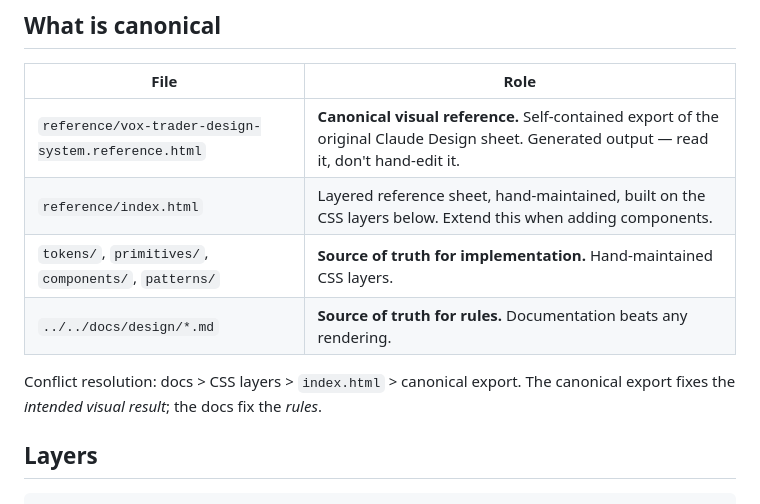
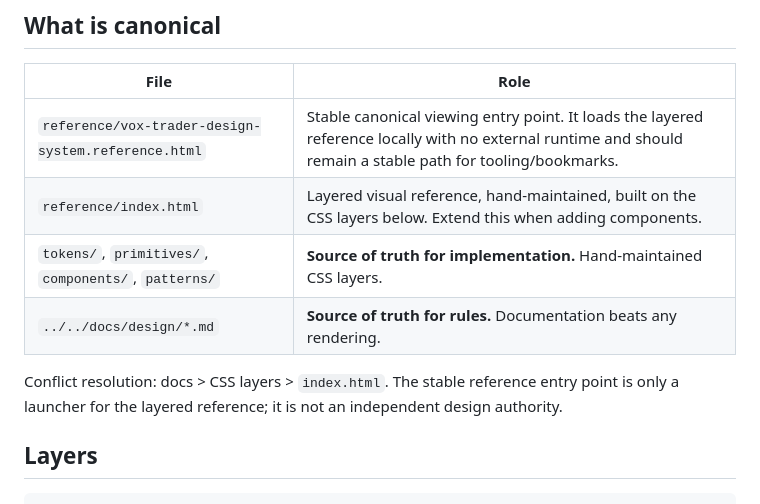
Before and after one commit to ultima-vox/trader, a Markdown page: frontend/design-system/README.md, the part around the change. Drawn GitHub-style.

Commit message:
docs(frontend): clarify canonical design reference

```diff
--- a/frontend/design-system/README.md
+++ b/frontend/design-system/README.md
@@ -28,13 +28,13 @@ from a CDN, and no Claude Design runtime or account is needed.
 
 | File | Role |
 | --- | --- |
-| `reference/vox-trader-design-system.reference.html` | **Canonical visual reference.** Self-contained export of the original Claude Design sheet. Generated output — read it, don't hand-edit it. |
-| `reference/index.html` | Layered reference sheet, hand-maintained, built on the CSS layers below. Extend this when adding components. |
+| `reference/vox-trader-design-system.reference.html` | Stable canonical viewing entry point. It loads the layered reference locally with no external runtime and should remain a stable path for tooling/bookmarks. |
+| `reference/index.html` | Layered visual reference, hand-maintained, built on the CSS layers below. Extend this when adding components. |
 | `tokens/`, `primitives/`, `components/`, `patterns/` | **Source of truth for implementation.** Hand-maintained CSS layers. |
 | `../../docs/design/*.md` | **Source of truth for rules.** Documentation beats any rendering. |
 
-Conflict resolution: docs > CSS layers > `index.html` > canonical export. The canonical
-export fixes the *intended visual result*; the docs fix the *rules*.
+Conflict resolution: docs > CSS layers > `index.html`. The stable reference entry point
+is only a launcher for the layered reference; it is not an independent design authority.
 
 ## Layers
 
```
